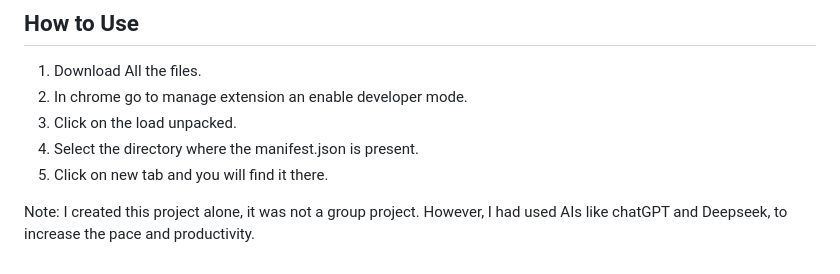
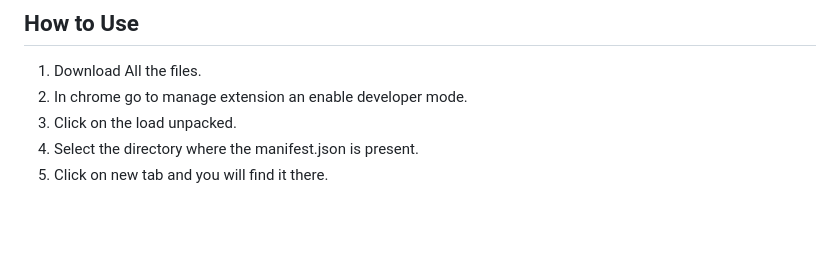
Before and after one commit to thesniper333/Tesseract, a Markdown page: README.md, the part around the change. Drawn GitHub-style; blank space fills up the shorter version.

```diff
--- a/README.md
+++ b/README.md
@@ -46,6 +46,3 @@ as for videos it requires large storage capacity which is not availabe in locals
 3. Click on the load unpacked.
 4. Select the directory where the manifest.json is present.
 5. Click on new tab and you will find it there.
-
-
-Note: I created this project alone, it was not a group project. However, I had used AIs like chatGPT and Deepseek, to increase the pace and productivity.
```
